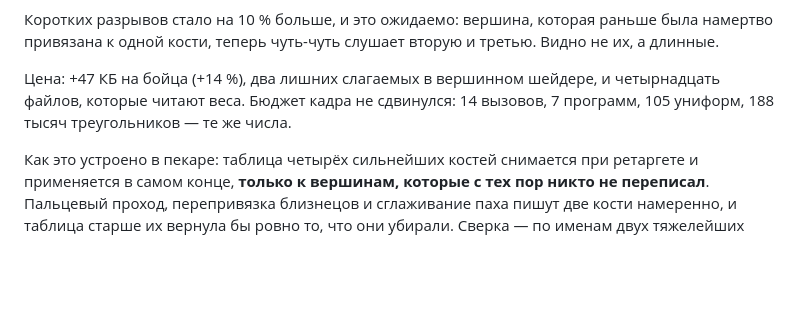
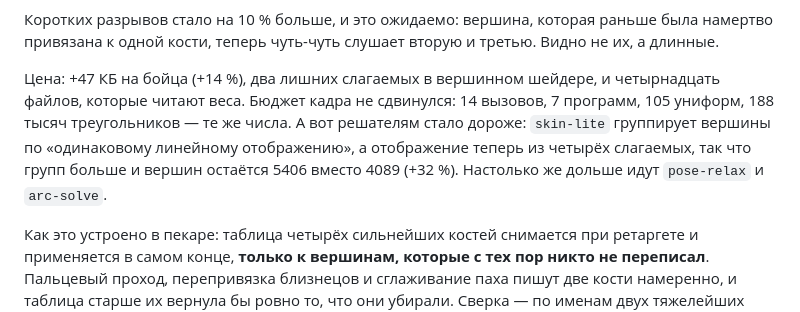
Before and after one commit to crucian1812-a11y/new2, a Markdown page: bjj/docs/PLAN.md, the part around the change. GitHub-like rendering; blank space fills up the shorter version.

Commit message:
The four-bone vertex costs the solvers a third of their speed
skin-lite groups vertices by "the same linear map", and the map now has four
terms, so there are more groups: 5406 kept where 4089 were, up 32%. pose-relax
and arc-solve take that long again. Written down beside the win rather than
found by somebody wondering why a solve got slower.

Co-Authored-By: Claude Opus 5 <noreply@anthropic.com>
Claude-Session: https://claude.ai/code/session_01ECiy6ArcwWH1XT7f7V5cJv

```diff
--- a/bjj/docs/PLAN.md
+++ b/bjj/docs/PLAN.md
@@ -1026,7 +1026,11 @@ GRIP_READ   белый  синий  фиолет  чёрный      (доля з
 
 Цена: +47 КБ на бойца (+14 %), два лишних слагаемых в вершинном шейдере, и
 четырнадцать файлов, которые читают веса. Бюджет кадра не сдвинулся: 14
-вызовов, 7 программ, 105 униформ, 188 тысяч треугольников — те же числа.
+вызовов, 7 программ, 105 униформ, 188 тысяч треугольников — те же числа. А вот
+решателям стало дороже: `skin-lite` группирует вершины по «одинаковому
+линейному отображению», а отображение теперь из четырёх слагаемых, так что
+групп больше и вершин остаётся 5406 вместо 4089 (+32 %). Настолько же дольше
+идут `pose-relax` и `arc-solve`.
 
 Как это устроено в пекаре: таблица четырёх сильнейших костей снимается при
 ретаргете и применяется в самом конце, **только к вершинам, которые с тех пор
```
